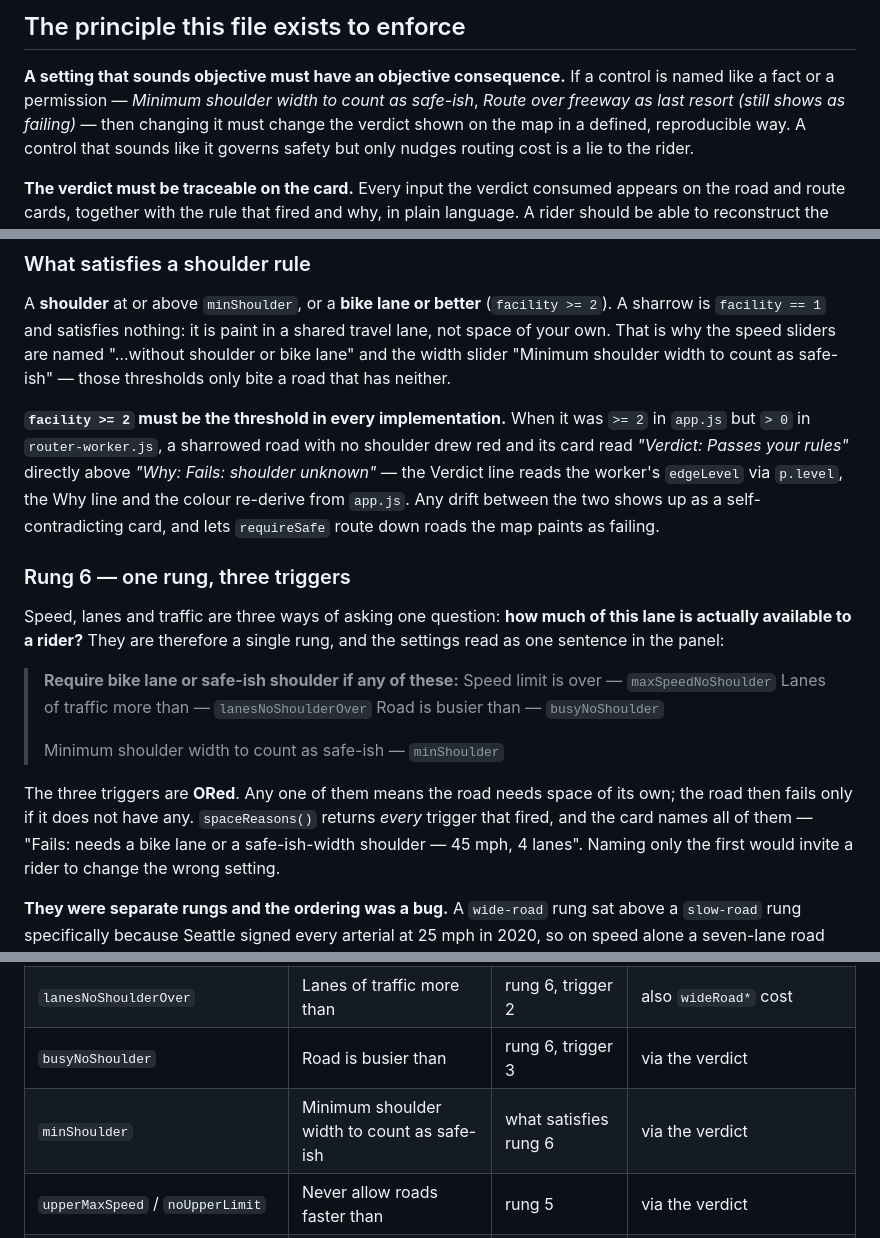
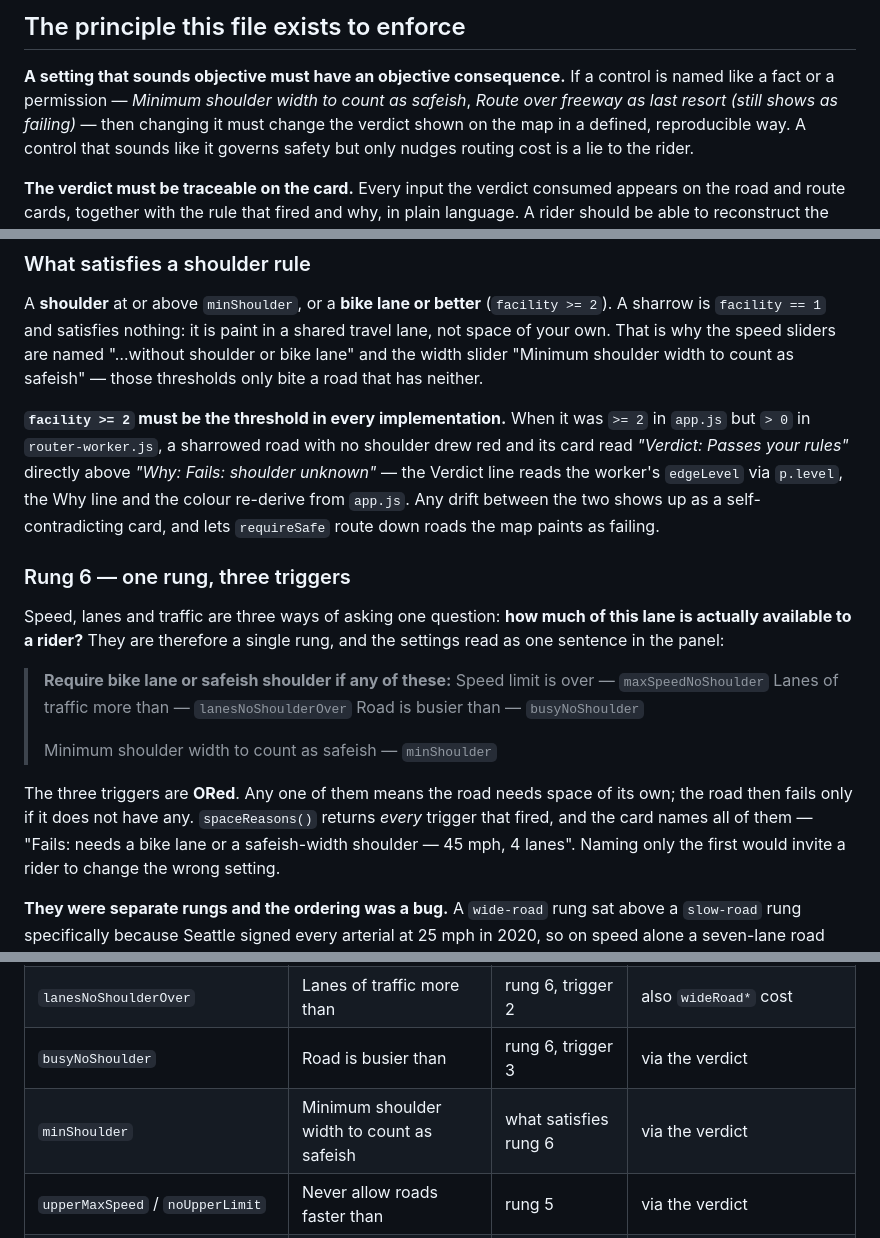
Before and after one commit to nothinglabs/randoroute, a Markdown page: docs/SAFETY-MODEL.md, 3 parts joined by grey strips. Rendered like a GitHub page.

Commit message:
SAFETY-MODEL.md: "safeish", matching the app's labels and the product name
Seven places, including the two that quote the settings heading and slider
label verbatim; the specification and the app now show the same text. Docs
only, no shell change, no version bump.

Co-Authored-By: Claude Fable 5.1 <noreply@anthropic.com>

```diff
--- a/docs/SAFETY-MODEL.md
+++ b/docs/SAFETY-MODEL.md
@@ -6,7 +6,7 @@ How a road gets its colour, its verdict, and its routing cost.
 
 **A setting that sounds objective must have an objective consequence.** If a
 control is named like a fact or a permission —
-*Minimum shoulder width to count as safe-ish*, *Route over freeway as last resort (still shows as failing)*
+*Minimum shoulder width to count as safeish*, *Route over freeway as last resort (still shows as failing)*
 — then changing it must change the verdict shown on the map in a defined,
 reproducible way. A control that sounds like it governs safety but only nudges
 routing cost is a lie to the rider.
@@ -457,7 +457,7 @@ A **shoulder** at or above `minShoulder`, or a **bike lane or better**
 (`facility >= 2`). A sharrow is `facility == 1` and satisfies nothing: it is
 paint in a shared travel lane, not space of your own. That is why the speed
 sliders are named "…without shoulder or bike lane" and the width slider
-"Minimum shoulder width to count as safe-ish" — those thresholds only bite a road that has
+"Minimum shoulder width to count as safeish" — those thresholds only bite a road that has
 neither.
 
 **`facility >= 2` must be the threshold in every implementation.** When it was
@@ -474,17 +474,17 @@ Speed, lanes and traffic are three ways of asking one question: **how much of
 this lane is actually available to a rider?** They are therefore a single rung,
 and the settings read as one sentence in the panel:
 
-> **Require bike lane or safe-ish shoulder if any of these:**
+> **Require bike lane or safeish shoulder if any of these:**
 > Speed limit is over — `maxSpeedNoShoulder`
 > Lanes of traffic more than — `lanesNoShoulderOver`
 > Road is busier than — `busyNoShoulder`
 >
-> Minimum shoulder width to count as safe-ish — `minShoulder`
+> Minimum shoulder width to count as safeish — `minShoulder`
 
 The three triggers are **ORed**. Any one of them means the road needs space of
 its own; the road then fails only if it does not have any. `spaceReasons()`
 returns *every* trigger that fired, and the card names all of them — "Fails:
-needs a bike lane or a safe-ish-width shoulder — 45 mph, 4 lanes". Naming only the first
+needs a bike lane or a safeish-width shoulder — 45 mph, 4 lanes". Naming only the first
 would invite a rider to change the wrong setting.
 
 **They were separate rungs and the ordering was a bug.** A `wide-road` rung sat
@@ -1012,7 +1012,7 @@ even the urban/rural split, is still honoured behind both.
 | `maxSpeedNoShoulder` | Speed limit is over | rung 6, trigger 1 | via the verdict |
 | `lanesNoShoulderOver` | Lanes of traffic more than | rung 6, trigger 2 | also `wideRoad*` cost |
 | `busyNoShoulder` | Road is busier than | rung 6, trigger 3 | via the verdict |
-| `minShoulder` | Minimum shoulder width to count as safe-ish | what satisfies rung 6 | via the verdict |
+| `minShoulder` | Minimum shoulder width to count as safeish | what satisfies rung 6 | via the verdict |
 | `upperMaxSpeed` / `noUpperLimit` | Never allow roads faster than | rung 5 | via the verdict |
 | `allowSidewalkFallback` | Allow sidewalk fallback | rung 7 exists at all | ×1.9 / ×3.8 / ×8.0, and gates the ×0.85 sidewalk bailout |
 | `allowFreeways` | Route over freeway as last resort (still shows as failing) | **none** — a freeway always fails | traversable at all, ×60 |
```
Also changed, not shown: other parts of docs/SAFETY-MODEL.md (+1 -1 lines).
